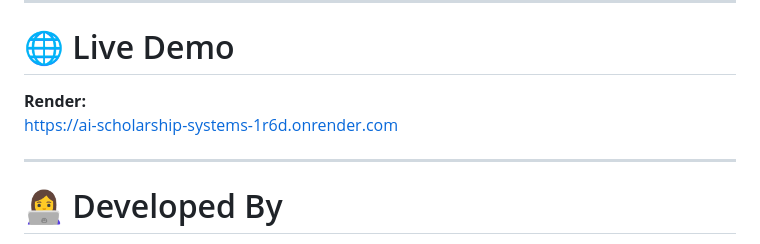
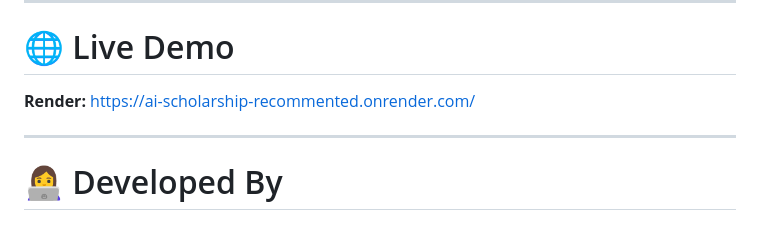
Before and after one commit to jayapriya-12/AI-SCHOLARSHIP-RECOMMENTED, a Markdown page: README.md, the part around the change. Drawn GitHub-style.

```diff
--- a/README.md
+++ b/README.md
@@ -137,7 +137,7 @@ AI-SCHOLARSHIP-SYSTEM/
 # 🌐 Live Demo
 
 **Render:**
-https://ai-scholarship-systems-1r6d.onrender.com
+https://ai-scholarship-recommented.onrender.com/
 
 ---
 
```
